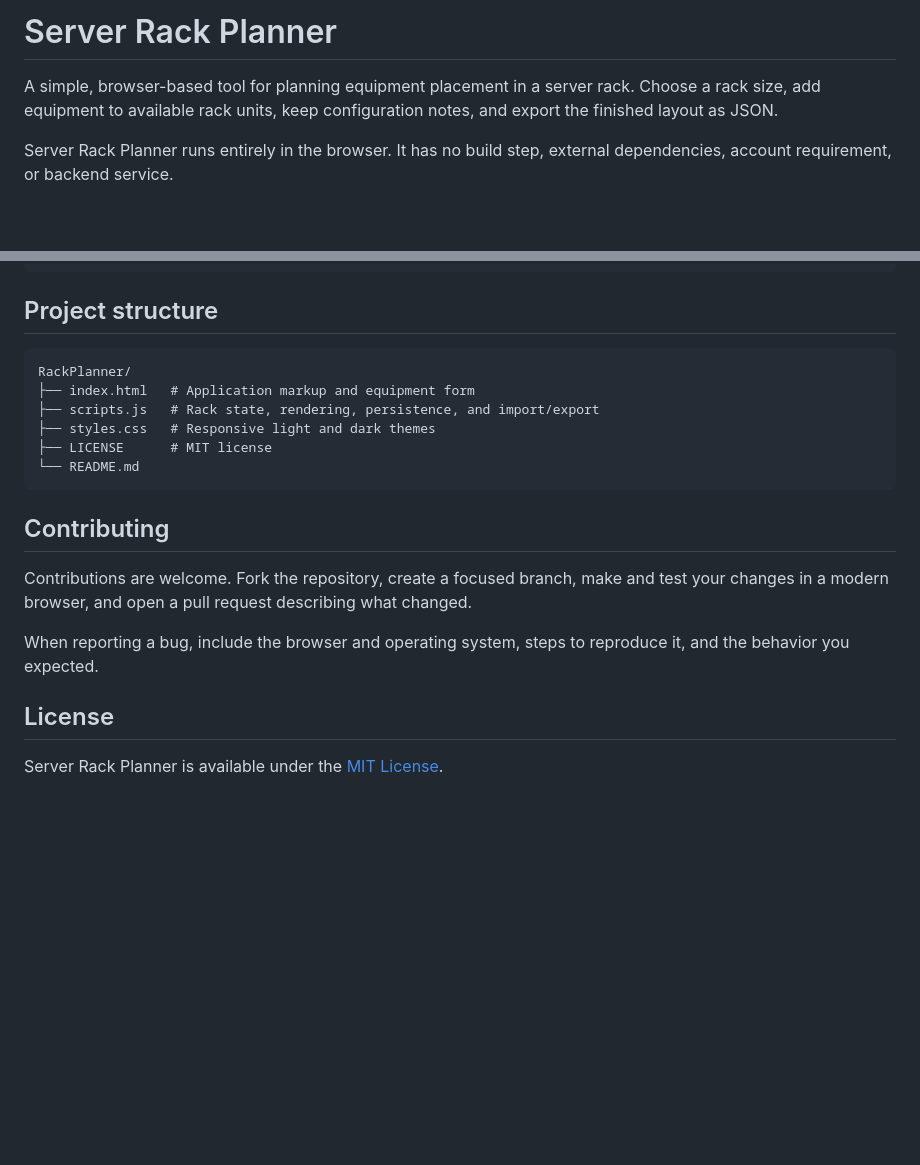
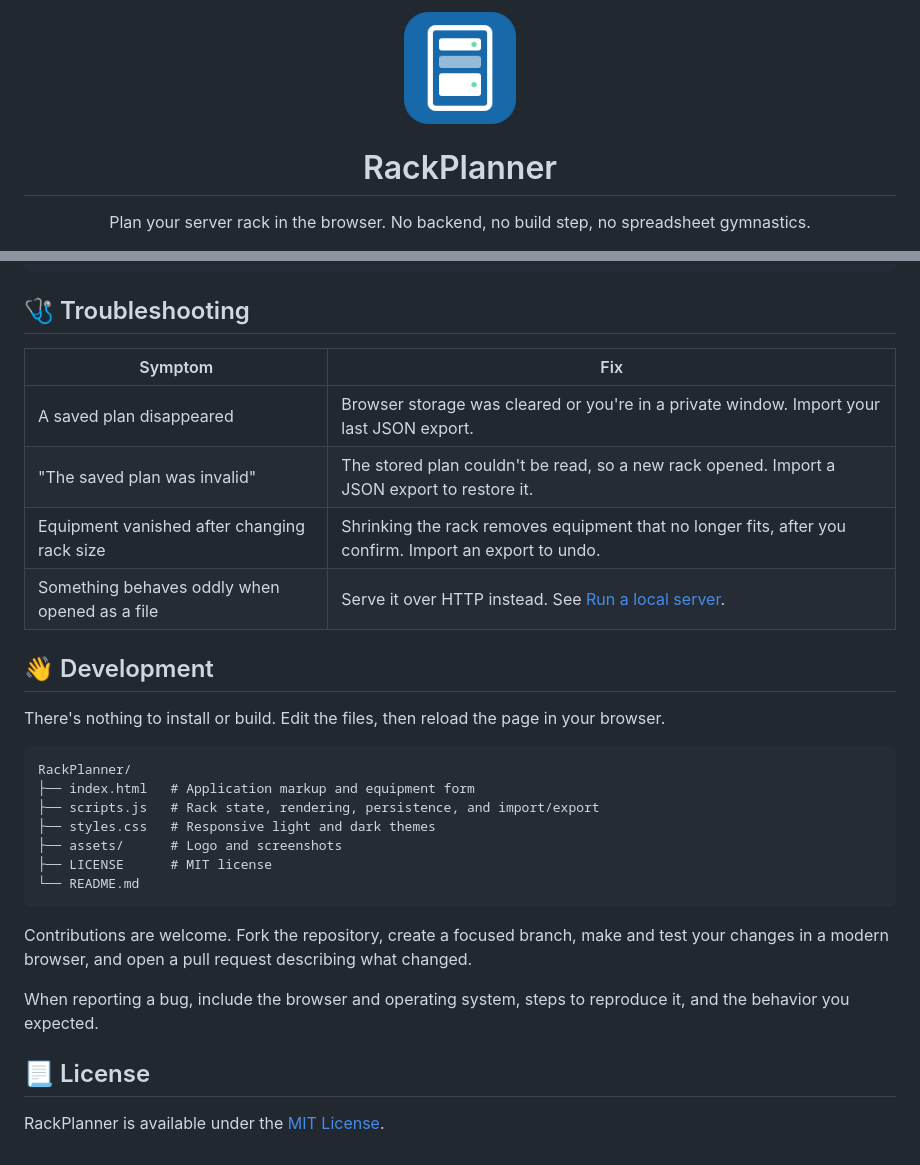
Before and after one commit to tylxr59/RackPlanner, a Markdown page: README.md, 2 parts joined by grey strips. Drawn GitHub-style; pictures changed too: assets/logo.png (added); blank space fills up the shorter version.

````diff
--- a/README.md
+++ b/README.md
@@ -1,6 +1,10 @@
-# Server Rack Planner
+<p align="center">
+  <img src="assets/logo.png" alt="RackPlanner logo" width="112" height="112">
+</p>
 
-A simple, browser-based tool for planning equipment placement in a server rack. Choose a rack size, add equipment to available rack units, keep configuration notes, and export the finished layout as JSON.
+<h1 align="center">RackPlanner</h1>
 
-Server Rack Planner runs entirely in the browser. It has no build step, external dependencies, account requirement, or backend service.
+<p align="center">
+  Plan your server rack in the browser. No backend, no build step, no spreadsheet gymnastics.
+</p>
 
@@ -82,23 +117,33 @@ An exported plan has this structure:
 }
 ```
 
-## Project structure
+## 🩺 Troubleshooting
+
+| Symptom                                       | Fix                                                                                                    |
+| --------------------------------------------- | ------------------------------------------------------------------------------------------------------ |
+| A saved plan disappeared                      | Browser storage was cleared or you're in a private window. Import your last JSON export.               |
+| "The saved plan was invalid"                  | The stored plan couldn't be read, so a new rack opened. Import a JSON export to restore it.            |
+| Equipment vanished after changing rack size   | Shrinking the rack removes equipment that no longer fits, after you confirm. Import an export to undo. |
+| Something behaves oddly when opened as a file | Serve it over HTTP instead. See [Run a local server](#run-a-local-server).                             |
+
+## 👋 Development
+
+There's nothing to install or build. Edit the files, then reload the page in your browser.
 
 ```text
 RackPlanner/
 ├── index.html   # Application markup and equipment form
 ├── scripts.js   # Rack state, rendering, persistence, and import/export
 ├── styles.css   # Responsive light and dark themes
+├── assets/      # Logo and screenshots
 ├── LICENSE      # MIT license
 └── README.md
 ```
-
-## Contributing
 
 Contributions are welcome. Fork the repository, create a focused branch, make and test your changes in a modern browser, and open a pull request describing what changed.
 
 When reporting a bug, include the browser and operating system, steps to reproduce it, and the behavior you expected.
 
-## License
+## 📃 License
 
-Server Rack Planner is available under the [MIT License](LICENSE).
+RackPlanner is available under the [MIT License](LICENSE).
````
Also changed, not shown: other parts of README.md (+47 -16 lines), assets/screenshot-dark.png (added), assets/screenshot-light.png (added), 2 other files.
